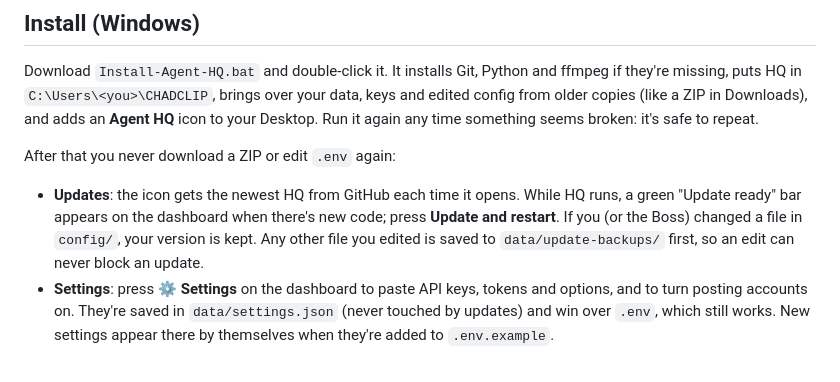
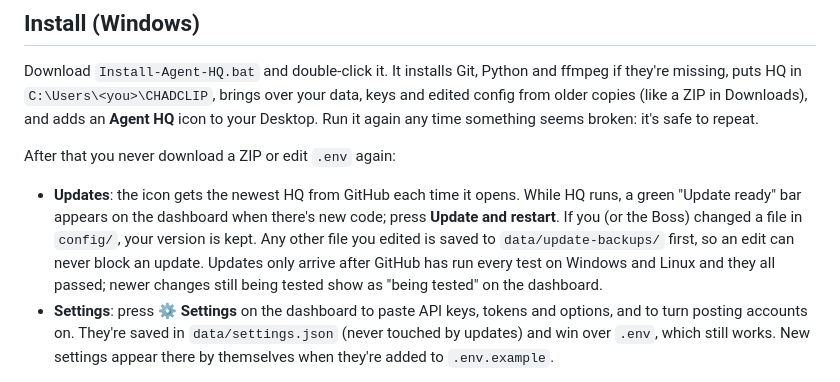
Before and after one commit to stevenvictor247/CHADCLIP, a Markdown page: README.md, the part around the change. Drawn GitHub-style.

Commit message:
README: updates wait for the tests
Co-Authored-By: Claude Opus 5.5 (1M context) <noreply@anthropic.com>
Claude-Session: https://claude.ai/code/session_01Qe9qwnd7yFf4LgdKpPM3a8

```diff
--- a/README.md
+++ b/README.md
@@ -20,7 +20,8 @@ After that you never download a ZIP or edit `.env` again:
 - **Updates**: the icon gets the newest HQ from GitHub each time it opens. While HQ runs, a green "Update ready" bar
   appears on the dashboard when there's new code; press **Update and restart**. If you (or the Boss) changed a file in
   `config/`, your version is kept. Any other file you edited is saved to `data/update-backups/` first, so an edit can
-  never block an update.
+  never block an update. Updates only arrive after GitHub has run every test on Windows and Linux and they all
+  passed; newer changes still being tested show as "being tested" on the dashboard.
 - **Settings**: press **⚙️ Settings** on the dashboard to paste API keys, tokens and options, and to turn posting
   accounts on. They're saved in `data/settings.json` (never touched by updates) and win over `.env`, which still works.
   New settings appear there by themselves when they're added to `.env.example`.
```
